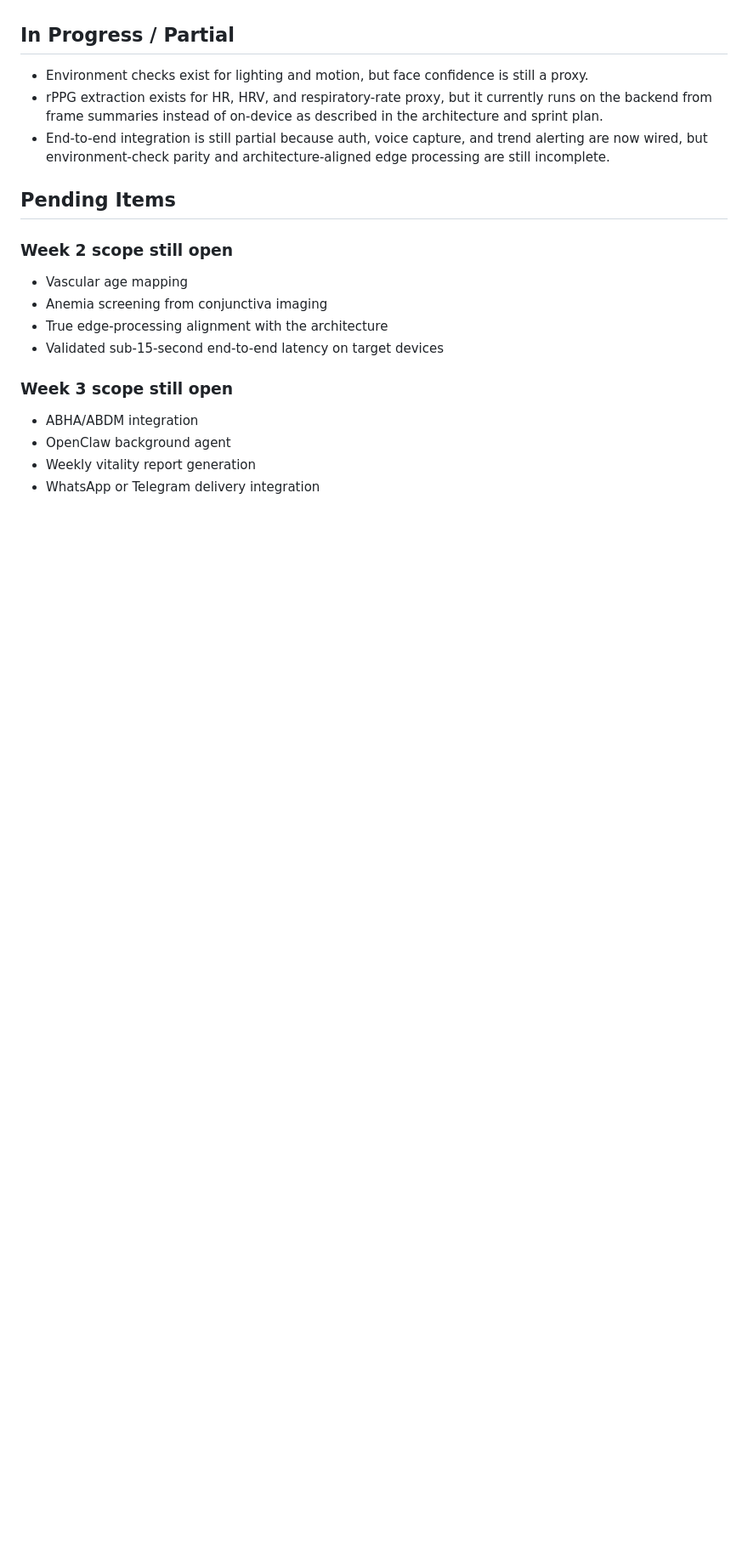
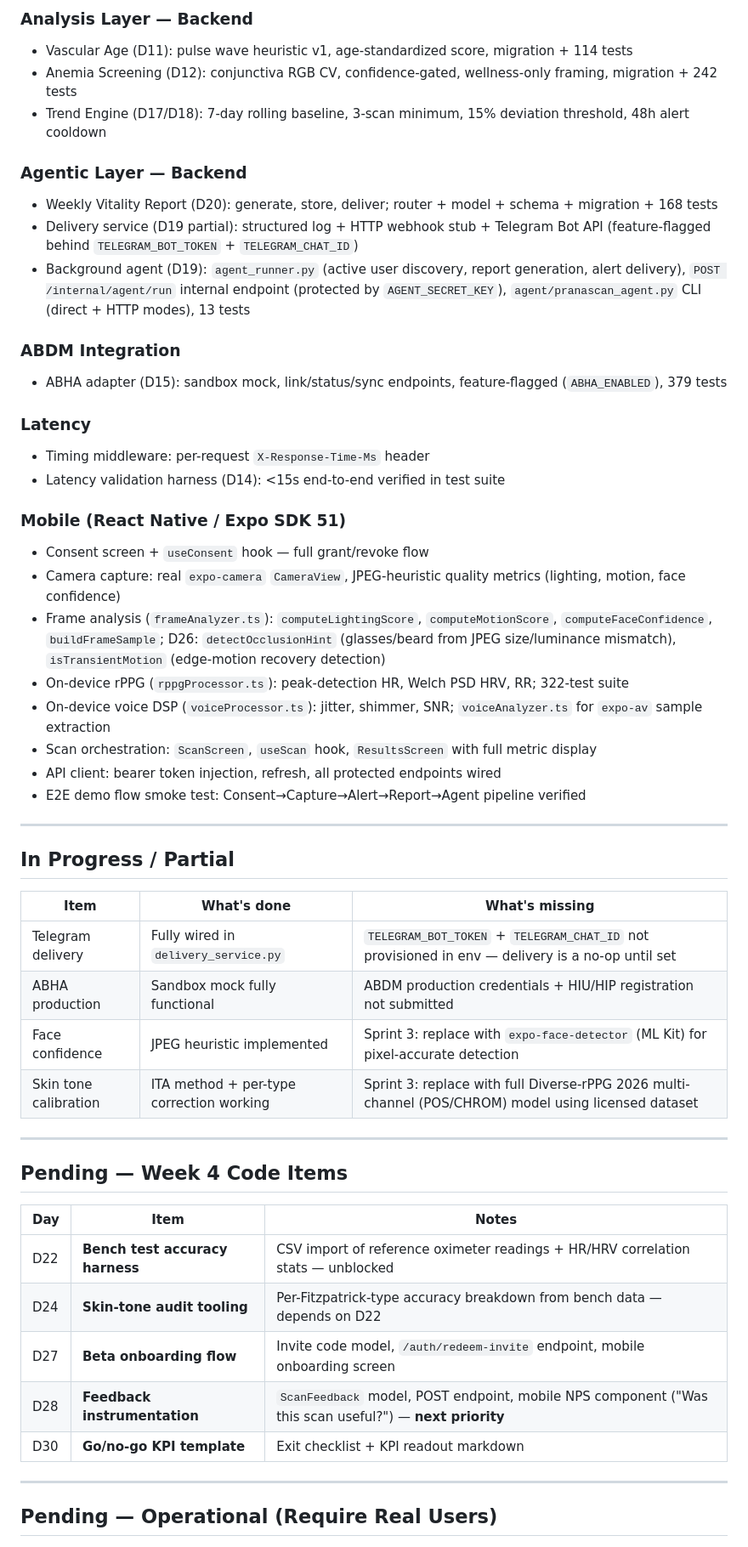
Before and after one commit to sjonnala/pranascan-mvp, a Markdown page: docs/project-status.md, the part around one of its changes. Shown at 85% size. GitHub-like rendering; blank space fills up the shorter version.

Commit message:
docs: project status rewrite (78% completion, git-sourced) + daily git review log

```diff
--- a/docs/project-status.md
+++ b/docs/project-status.md
@@ -33,23 +49,54 @@ This assessment is based on the checked-in codebase and compared against the ori
+### Analysis Layer — Backend
+- Vascular Age (D11): pulse wave heuristic v1, age-standardized score, migration + 114 tests
+- Anemia Screening (D12): conjunctiva RGB CV, confidence-gated, wellness-only framing, migration + 242 tests
+- Trend Engine (D17/D18): 7-day rolling baseline, 3-scan minimum, 15% deviation threshold, 48h alert cooldown
+
+### Agentic Layer — Backend
+- Weekly Vitality Report (D20): generate, store, deliver; router + model + schema + migration + 168 tests
+- Delivery service (D19 partial): structured log + HTTP webhook stub + Telegram Bot API (feature-flagged behind `TELEGRAM_BOT_TOKEN` + `TELEGRAM_CHAT_ID`)
+- Background agent (D19): `agent_runner.py` (active user discovery, report generation, alert delivery), `POST /internal/agent/run` internal endpoint (protected by `AGENT_SECRET_KEY`), `agent/pranascan_agent.py` CLI (direct + HTTP modes), 13 tests
+
+### ABDM Integration
+- ABHA adapter (D15): sandbox mock, link/status/sync endpoints, feature-flagged (`ABHA_ENABLED`), 379 tests
+
+### Latency
+- Timing middleware: per-request `X-Response-Time-Ms` header
+- Latency validation harness (D14): <15s end-to-end verified in test suite
+
+### Mobile (React Native / Expo SDK 51)
+- Consent screen + `useConsent` hook — full grant/revoke flow
+- Camera capture: real `expo-camera` `CameraView`, JPEG-heuristic quality metrics (lighting, motion, face confidence)
+- Frame analysis (`frameAnalyzer.ts`): `computeLightingScore`, `computeMotionScore`, `computeFaceConfidence`, `buildFrameSample`; D26: `detectOcclusionHint` (glasses/beard from JPEG size/luminance mismatch), `isTransientMotion` (edge-motion recovery detection)
+- On-device rPPG (`rppgProcessor.ts`): peak-detection HR, Welch PSD HRV, RR; 322-test suite
+- On-device voice DSP (`voiceProcessor.ts`): jitter, shimmer, SNR; `voiceAnalyzer.ts` for `expo-av` sample extraction
+- Scan orchestration: `ScanScreen`, `useScan` hook, `ResultsScreen` with full metric display
+- API client: bearer token injection, refresh, all protected endpoints wired
+- E2E demo flow smoke test: Consent→Capture→Alert→Report→Agent pipeline verified
+
+---
 
 ## In Progress / Partial
 
-- Environment checks exist for lighting and motion, but face confidence is still a proxy.
-- rPPG extraction exists for HR, HRV, and respiratory-rate proxy, but it currently runs on the backend from frame summaries instead of on-device as described in the architecture and sprint plan.
-- End-to-end integration is still partial because auth, voice capture, and trend alerting are now wired, but environment-check parity and architecture-aligned edge processing are still incomplete.
+| Item | What's done | What's missing |
+|---|---|---|
+| Telegram delivery | Fully wired in `delivery_service.py` | `TELEGRAM_BOT_TOKEN` + `TELEGRAM_CHAT_ID` not provisioned in env — delivery is a no-op until set |
+| ABHA production | Sandbox mock fully functional | ABDM production credentials + HIU/HIP registration not submitted |
+| Face confidence | JPEG heuristic implemented | Sprint 3: replace with `expo-face-detector` (ML Kit) for pixel-accurate detection |
+| Skin tone calibration | ITA method + per-type correction working | Sprint 3: replace with full Diverse-rPPG 2026 multi-channel (POS/CHROM) model using licensed dataset |
 
-## Pending Items
+---
 
-### Week 2 scope still open
+## Pending — Week 4 Code Items
 
-- Vascular age mapping
-- Anemia screening from conjunctiva imaging
-- True edge-processing alignment with the architecture
-- Validated sub-15-second end-to-end latency on target devices
+| Day | Item | Notes |
+|---|---|---|
+| D22 | **Bench test accuracy harness** | CSV import of reference oximeter readings + HR/HRV correlation stats — unblocked |
+| D24 | **Skin-tone audit tooling** | Per-Fitzpatrick-type accuracy breakdown from bench data — depends on D22 |
+| D27 | **Beta onboarding flow** | Invite code model, `/auth/redeem-invite` endpoint, mobile onboarding screen |
+| D28 | **Feedback instrumentation** | `ScanFeedback` model, POST endpoint, mobile NPS component ("Was this scan useful?") — **next priority** |
+| D30 | **Go/no-go KPI template** | Exit checklist + KPI readout markdown |
 
-### Week 3 scope still open
+---
 
-- ABHA/ABDM integration
-- OpenClaw background agent
-- Weekly vitality report generation
-- WhatsApp or Telegram delivery integration
+## Pending — Operational (Require Real Users)
 
```
Also changed, not shown: other parts of docs/project-status.md (+69 -38 lines), docs/daily-status-git-review-2026-03-10.md (added, +189 -0 lines).
